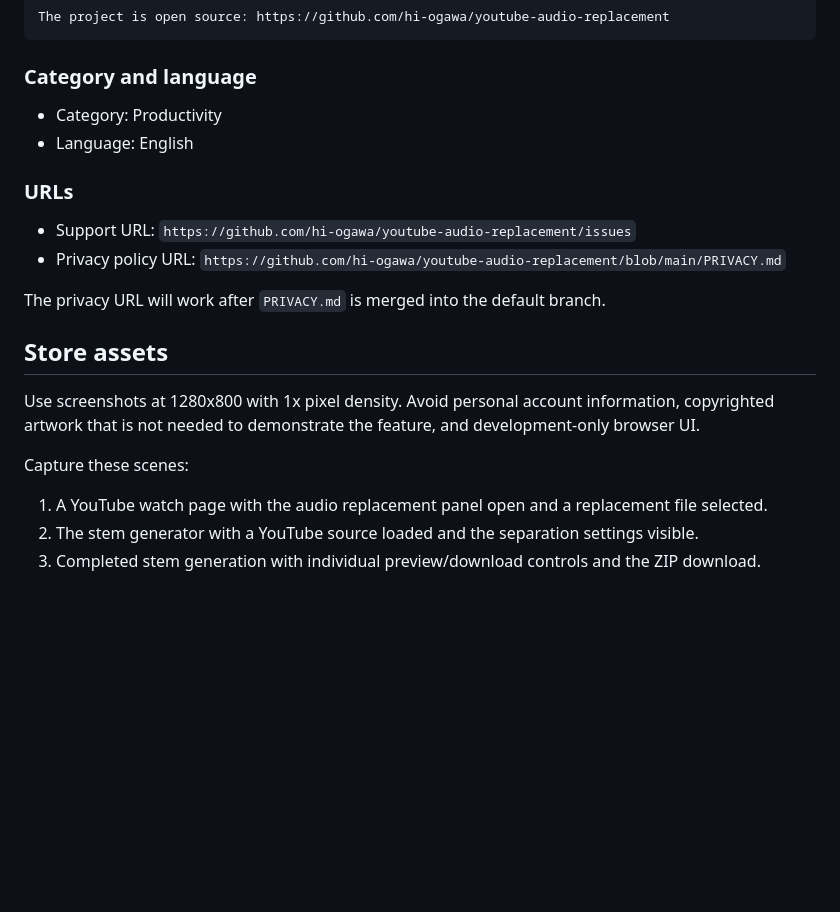
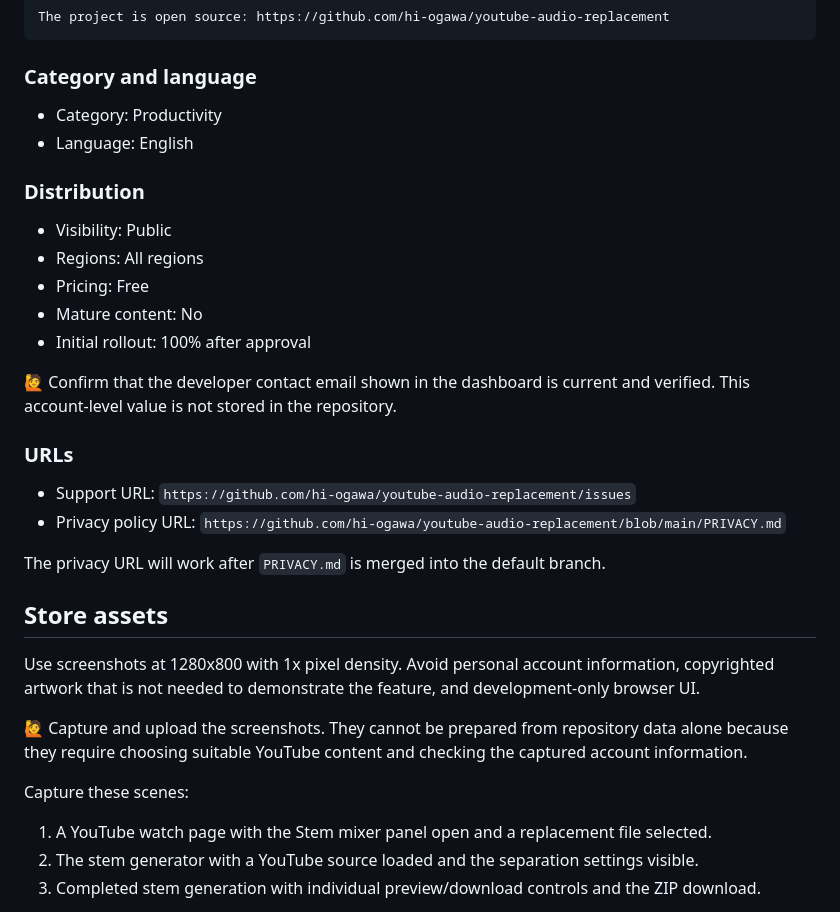
Before and after one commit to hi-ogawa/youtube-audio-replacement, a Markdown page: docs/chrome-store-submission.md, the part around one of its changes. Drawn GitHub-style; blank space fills up the shorter version.

```diff
--- a/docs/chrome-store-submission.md
+++ b/docs/chrome-store-submission.md
@@ -69,6 +69,16 @@ The project is open source: https://github.com/hi-ogawa/youtube-audio-replacemen
 - Category: Productivity
 - Language: English
 
+### Distribution
+
+- Visibility: Public
+- Regions: All regions
+- Pricing: Free
+- Mature content: No
+- Initial rollout: 100% after approval
+
+🙋 Confirm that the developer contact email shown in the dashboard is current and verified. This account-level value is not stored in the repository.
+
 ### URLs
 
 - Support URL: `https://github.com/hi-ogawa/youtube-audio-replacement/issues`
@@ -80,9 +90,11 @@ The privacy URL will work after `PRIVACY.md` is merged into the default branch.
 
 Use screenshots at 1280x800 with 1x pixel density. Avoid personal account information, copyrighted artwork that is not needed to demonstrate the feature, and development-only browser UI.
 
+🙋 Capture and upload the screenshots. They cannot be prepared from repository data alone because they require choosing suitable YouTube content and checking the captured account information.
+
 Capture these scenes:
 
-1. A YouTube watch page with the audio replacement panel open and a replacement file selected.
+1. A YouTube watch page with the Stem mixer panel open and a replacement file selected.
 2. The stem generator with a YouTube source loaded and the separation settings visible.
 3. Completed stem generation with individual preview/download controls and the ZIP download.
 
```
Also changed, not shown: other parts of docs/chrome-store-submission.md (+38 -13 lines).
